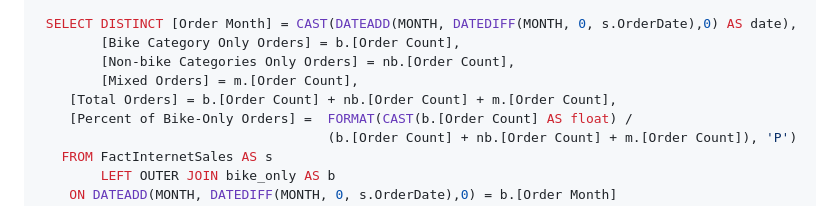
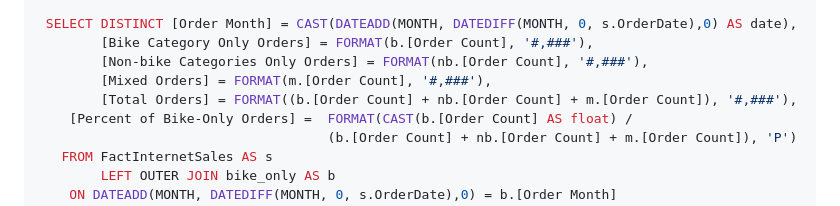
Before and after one commit to djoond/djoond.github.io, a Markdown page: docs/sql_examples.md, the part around the change printed below. GitHub-like rendering.

```diff
--- a/docs/sql_examples.md
+++ b/docs/sql_examples.md
@@ -145,10 +145,10 @@ AS (SELECT [Order Month],
    )
 
  SELECT DISTINCT [Order Month] = CAST(DATEADD(MONTH, DATEDIFF(MONTH, 0, s.OrderDate),0) AS date),
-        [Bike Category Only Orders] = b.[Order Count],
-        [Non-bike Categories Only Orders] = nb.[Order Count],
-        [Mixed Orders] = m.[Order Count],
-	[Total Orders] = b.[Order Count] + nb.[Order Count] + m.[Order Count],
+        [Bike Category Only Orders] = FORMAT(b.[Order Count], '#,###'),
+        [Non-bike Categories Only Orders] = FORMAT(nb.[Order Count], '#,###'),
+        [Mixed Orders] = FORMAT(m.[Order Count], '#,###'),
+        [Total Orders] = FORMAT((b.[Order Count] + nb.[Order Count] + m.[Order Count]), '#,###'),
 	[Percent of Bike-Only Orders] =  FORMAT(CAST(b.[Order Count] AS float) /
 	                                 (b.[Order Count] + nb.[Order Count] + m.[Order Count]), 'P')
    FROM FactInternetSales AS s
```
Also changed, not shown: other parts of docs/sql_examples.md (+11 -12 lines).
